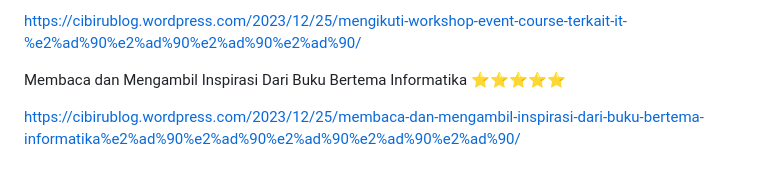
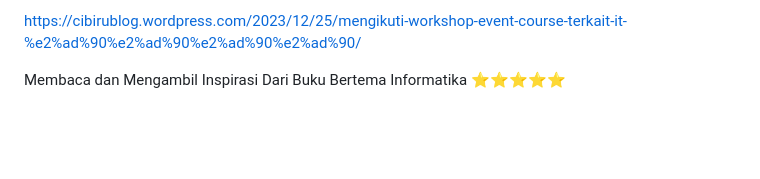
Before and after one commit to Ahmadlong/Informatika.github.io, a Markdown page: Informatika.md, the part around the change. Drawn GitHub-style; blank space fills up the shorter version.

```diff
--- a/Informatika.md
+++ b/Informatika.md
@@ -183,5 +183,3 @@ Mengikuti Workshop / Event / Course Terkait IT ⭐⭐⭐⭐
 https://cibirublog.wordpress.com/2023/12/25/mengikuti-workshop-event-course-terkait-it-%e2%ad%90%e2%ad%90%e2%ad%90%e2%ad%90/
 
 Membaca dan Mengambil Inspirasi Dari Buku Bertema Informatika ⭐⭐⭐⭐⭐
-
-https://cibirublog.wordpress.com/2023/12/25/membaca-dan-mengambil-inspirasi-dari-buku-bertema-informatika%e2%ad%90%e2%ad%90%e2%ad%90%e2%ad%90%e2%ad%90/
```
